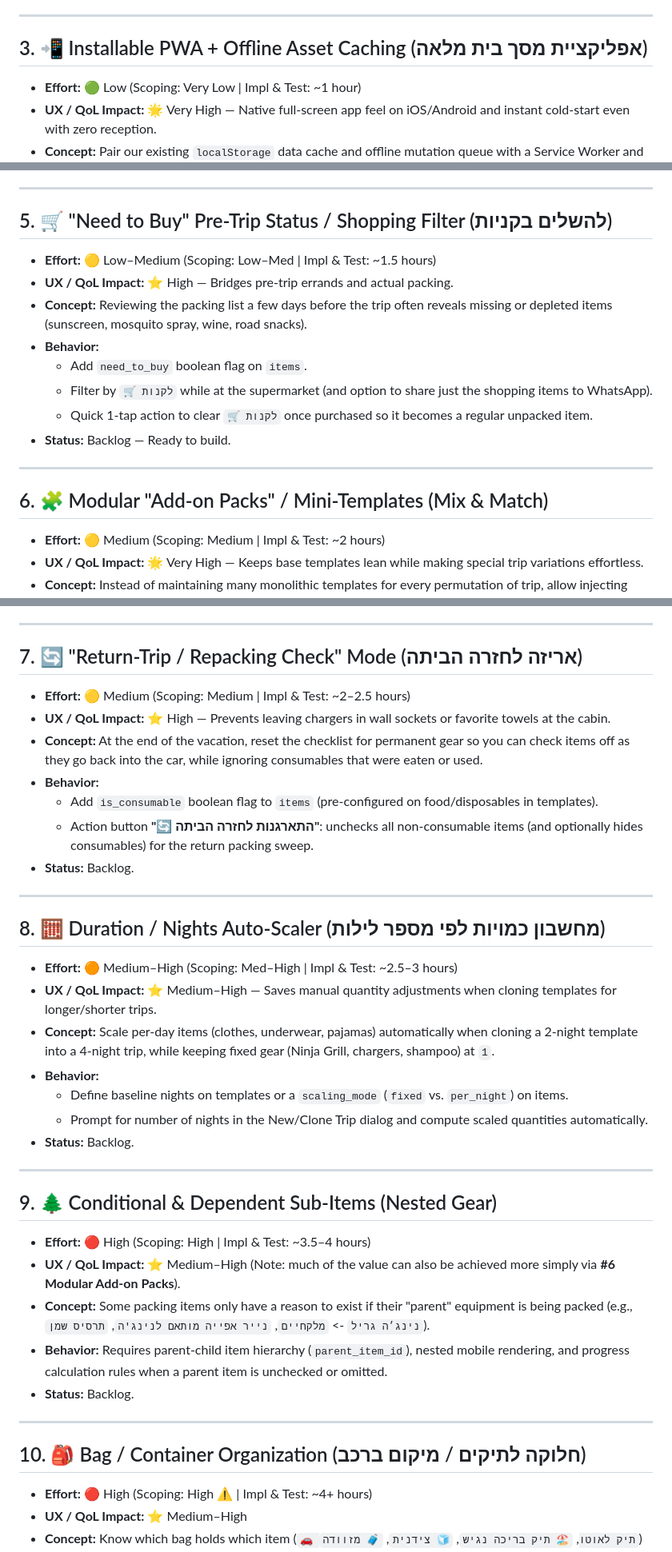
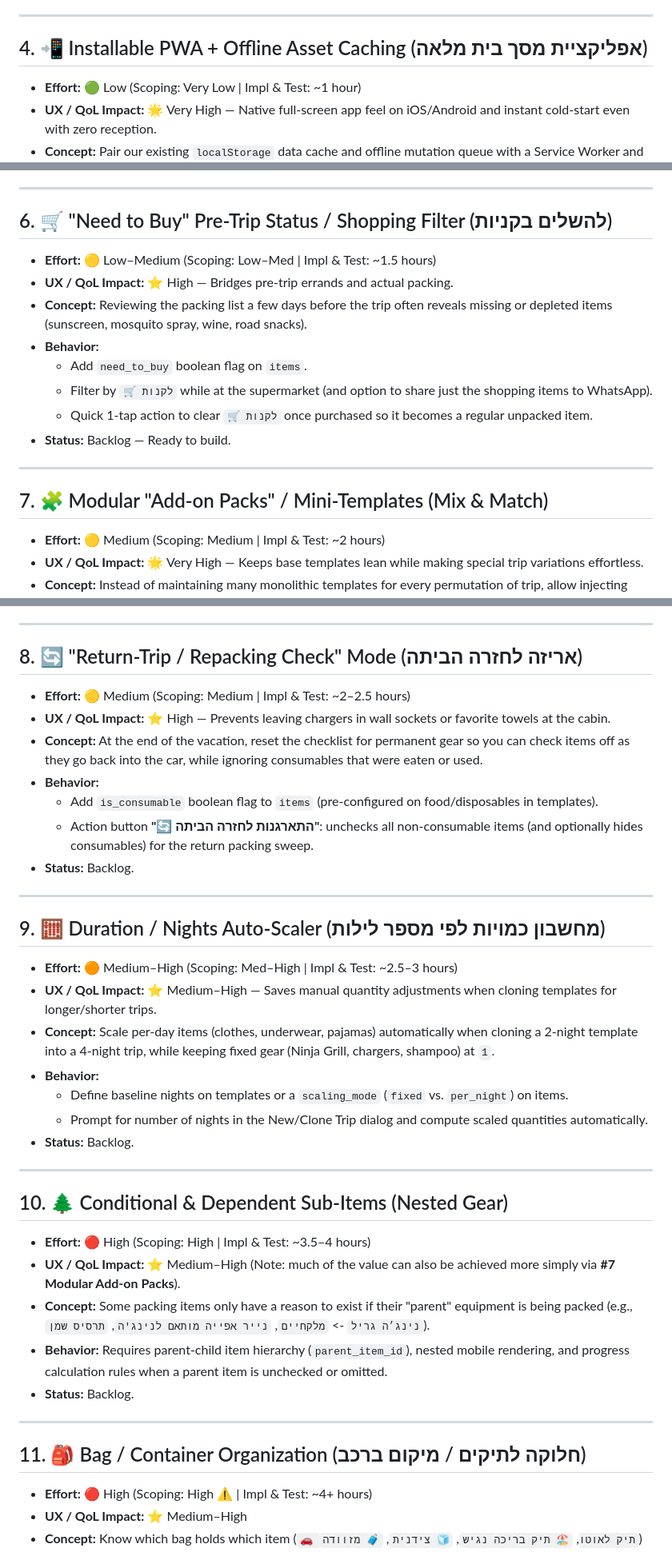
Before and after one commit to shachar-b/packing-list-app, a Markdown page: docs/FEATURE_BACKLOG.md, 3 parts joined by grey strips. Shown at 80% size. Rendered like a GitHub page.

```diff
--- a/docs/FEATURE_BACKLOG.md
+++ b/docs/FEATURE_BACKLOG.md
@@ -41,7 +55,7 @@ Features are **sorted by total estimated effort (Scoping/Design + Implementation
 
 ---
 
-## 3. 📲 Installable PWA + Offline Asset Caching (אפליקציית מסך בית מלאה)
+## 4. 📲 Installable PWA + Offline Asset Caching (אפליקציית מסך בית מלאה)
 - **Effort:** 🟢 Low (Scoping: Very Low | Impl & Test: ~1 hour)
 - **UX / QoL Impact:** 🌟 Very High — Native full-screen app feel on iOS/Android and instant cold-start even with zero reception.
 - **Concept:** Pair our existing `localStorage` data cache and offline mutation queue with a Service Worker and Web App Manifest.
@@ -63,7 +77,7 @@ Features are **sorted by total estimated effort (Scoping/Design + Implementation
 
 ---
 
-## 5. 🛒 "Need to Buy" Pre-Trip Status / Shopping Filter (להשלים בקניות)
+## 6. 🛒 "Need to Buy" Pre-Trip Status / Shopping Filter (להשלים בקניות)
 - **Effort:** 🟡 Low–Medium (Scoping: Low–Med | Impl & Test: ~1.5 hours)
 - **UX / QoL Impact:** ⭐ High — Bridges pre-trip errands and actual packing.
 - **Concept:** Reviewing the packing list a few days before the trip often reveals missing or depleted items (sunscreen, mosquito spray, wine, road snacks).
@@ -75,7 +89,7 @@ Features are **sorted by total estimated effort (Scoping/Design + Implementation
 
 ---
 
-## 6. 🧩 Modular "Add-on Packs" / Mini-Templates (Mix & Match)
+## 7. 🧩 Modular "Add-on Packs" / Mini-Templates (Mix & Match)
 - **Effort:** 🟡 Medium (Scoping: Medium | Impl & Test: ~2 hours)
 - **UX / QoL Impact:** 🌟 Very High — Keeps base templates lean while making special trip variations effortless.
 - **Concept:** Instead of maintaining many monolithic templates for every permutation of trip, allow injecting small modular "equipment packs" (5–10 items) into any active trip with a single click.
@@ -88,7 +102,7 @@ Features are **sorted by total estimated effort (Scoping/Design + Implementation
 
 ---
 
-## 7. 🔄 "Return-Trip / Repacking Check" Mode (אריזה לחזרה הביתה)
+## 8. 🔄 "Return-Trip / Repacking Check" Mode (אריזה לחזרה הביתה)
 - **Effort:** 🟡 Medium (Scoping: Medium | Impl & Test: ~2–2.5 hours)
 - **UX / QoL Impact:** ⭐ High — Prevents leaving chargers in wall sockets or favorite towels at the cabin.
 - **Concept:** At the end of the vacation, reset the checklist for permanent gear so you can check items off as they go back into the car, while ignoring consumables that were eaten or used.
@@ -99,7 +113,7 @@ Features are **sorted by total estimated effort (Scoping/Design + Implementation
 
 ---
 
-## 8. 🧮 Duration / Nights Auto-Scaler (מחשבון כמויות לפי מספר לילות)
+## 9. 🧮 Duration / Nights Auto-Scaler (מחשבון כמויות לפי מספר לילות)
 - **Effort:** 🟠 Medium–High (Scoping: Med–High | Impl & Test: ~2.5–3 hours)
 - **UX / QoL Impact:** ⭐ Medium–High — Saves manual quantity adjustments when cloning templates for longer/shorter trips.
 - **Concept:** Scale per-day items (clothes, underwear, pajamas) automatically when cloning a 2-night template into a 4-night trip, while keeping fixed gear (Ninja Grill, chargers, shampoo) at `1`.
@@ -110,16 +124,16 @@ Features are **sorted by total estimated effort (Scoping/Design + Implementation
 
 ---
 
-## 9. 🌲 Conditional & Dependent Sub-Items (Nested Gear)
+## 10. 🌲 Conditional & Dependent Sub-Items (Nested Gear)
 - **Effort:** 🔴 High (Scoping: High | Impl & Test: ~3.5–4 hours)
-- **UX / QoL Impact:** ⭐ Medium–High (Note: much of the value can also be achieved more simply via **#6 Modular Add-on Packs**).
+- **UX / QoL Impact:** ⭐ Medium–High (Note: much of the value can also be achieved more simply via **#7 Modular Add-on Packs**).
 - **Concept:** Some packing items only have a reason to exist if their "parent" equipment is being packed (e.g., `נינג׳ה גריל` -> `מלקחיים`, `נייר אפייה מותאם לנינג'ה`, `תרסיס שמן`).
 - **Behavior:** Requires parent-child item hierarchy (`parent_item_id`), nested mobile rendering, and progress calculation rules when a parent item is unchecked or omitted.
 - **Status:** Backlog.
 
 ---
 
-## 10. 🎒 Bag / Container Organization (חלוקה לתיקים / מיקום ברכב)
+## 11. 🎒 Bag / Container Organization (חלוקה לתיקים / מיקום ברכב)
 - **Effort:** 🔴 High (Scoping: High ⚠️ | Impl & Test: ~4+ hours)
 - **UX / QoL Impact:** ⭐ Medium–High
 - **Concept:** Know which bag holds which item (`🚗 תיק לאוטו`, `🏖️ תיק בריכה נגיש`, `🧊 צידנית`, `🧳 מזוודה`) so you don't unpack the entire trunk on the way north just to find swimsuits or snacks.
```
Also changed, not shown: other parts of docs/FEATURE_BACKLOG.md (+27 -13 lines).
